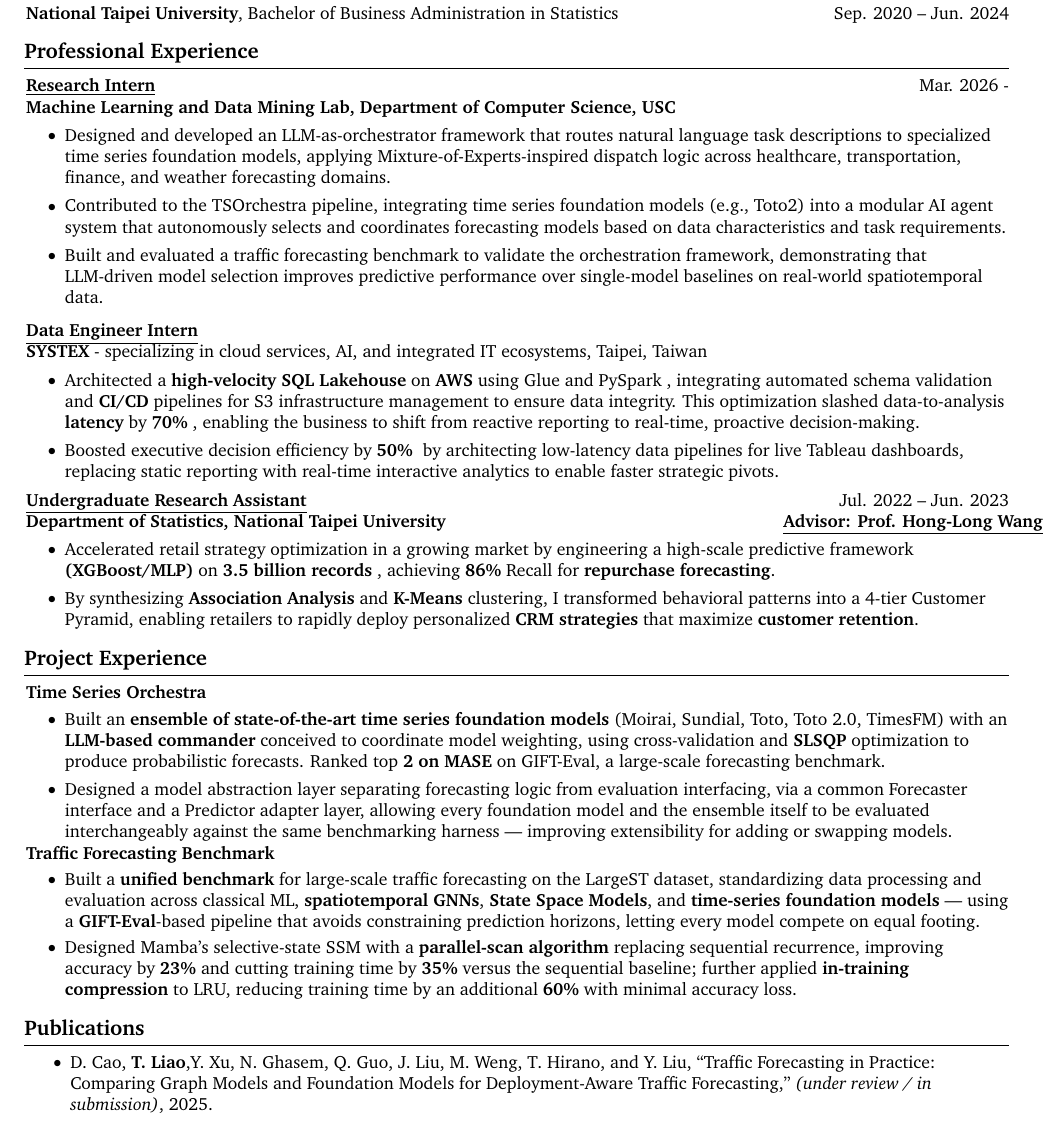
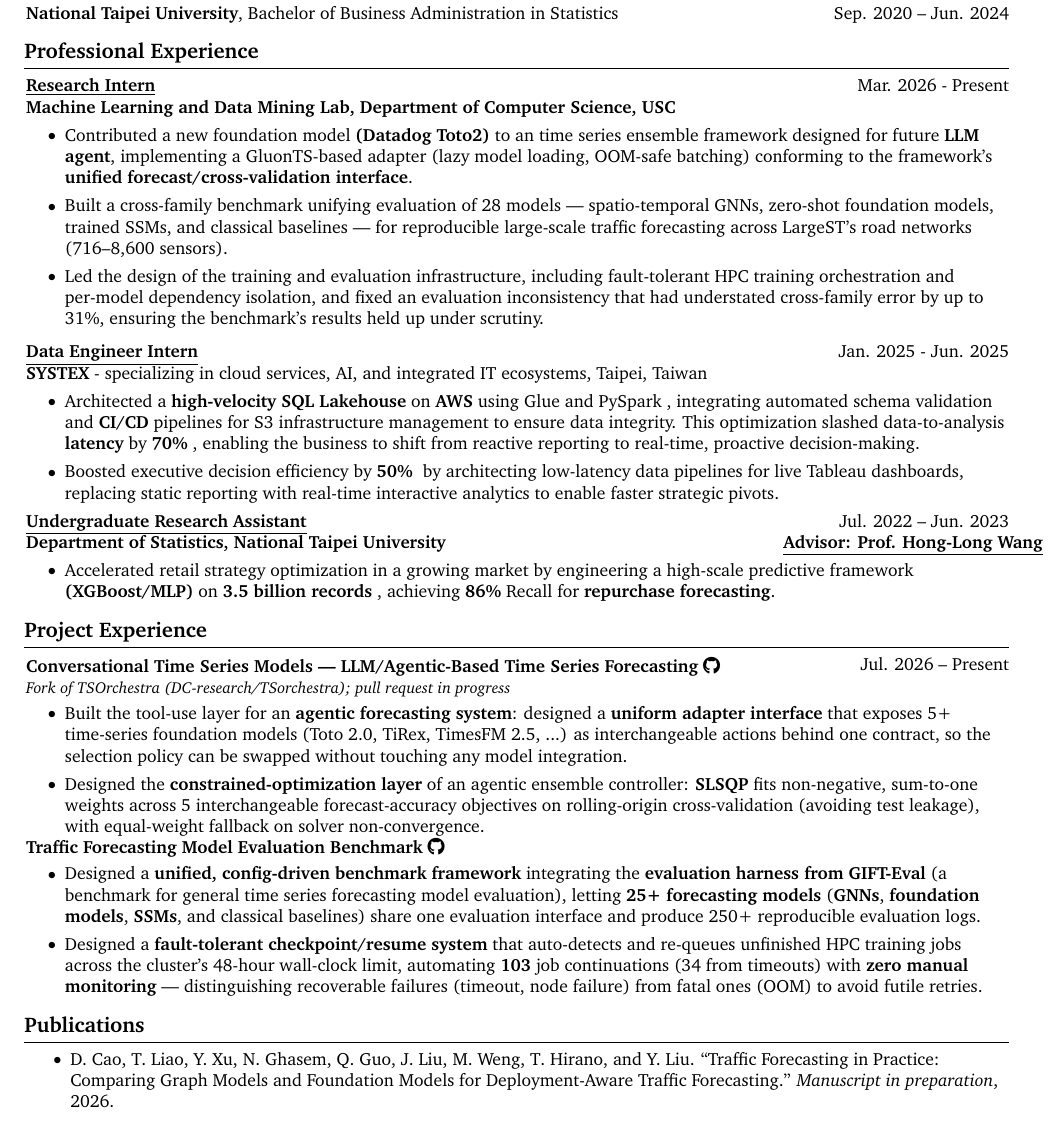
Before and after one commit to tliao730/tliao730.github.io, a LaTeX CV (cv.tex): part of the page, cut so that both start at the same text. Compiled offline with pdfLaTeX.

Commit message:
update CV

```diff
--- a/cv.tex
+++ b/cv.tex
@@ -215,7 +215,7 @@
 
     \begin{onecolentry}
         \begin{twocolentry}{
-            Mar. 2026 -
+            Mar. 2026 - Present
         }
         \textbf{\underline{Research Intern}} \\
         \textbf{Machine Learning and Data Mining Lab, Department of Computer Science, USC}
@@ -223,9 +223,11 @@
 
         \begin{itemize}
 
-            \item Designed and developed an LLM-as-orchestrator framework that routes natural language task descriptions to specialized time series foundation models, applying Mixture-of-Experts-inspired dispatch logic across healthcare, transportation, finance, and weather forecasting domains.
-            \item Contributed to the TSOrchestra pipeline, integrating time series foundation models (e.g., Toto2) into a modular AI agent system that autonomously selects and coordinates forecasting models based on data characteristics and task requirements.
-            \item Built and evaluated a traffic forecasting benchmark to validate the orchestration framework, demonstrating that LLM-driven model selection improves predictive performance over single-model baselines on real-world spatiotemporal data.
+            \item Contributed a new foundation model \textbf{(Datadog Toto2)} to an time series ensemble framework designed for future \textbf{LLM agent}, implementing a GluonTS-based adapter (lazy model loading, OOM-safe batching) conforming to the framework's \textbf{unified forecast/cross-validation interface}.
+
+            \item Built a cross-family benchmark unifying evaluation of 28 models — spatio-temporal GNNs, zero-shot foundation models, trained SSMs, and classical baselines — for reproducible large-scale traffic forecasting across LargeST's road networks (716–8,600 sensors).
+
+            \item Led the design of the training and evaluation infrastructure, including fault-tolerant HPC training orchestration and per-model dependency isolation, and fixed an evaluation inconsistency that had understated cross-family error by up to 31\%, ensuring the benchmark's results held up under scrutiny.
 
         \end{itemize}
 
@@ -234,8 +236,15 @@
 
         \vspace{0.10 cm}
         \begin{onecolentry}
+            \begin{twocolentry}{
+                Jan. 2025 - Jun. 2025
+            }
+
             \textbf{\underline{Data Engineer Intern}} \\
             \textbf{SYSTEX} - specializing in cloud services, AI, and integrated IT ecosystems, Taipei, Taiwan
+
+            \end{twocolentry}
+
             \begin{itemize}
                 \item Architected a \textbf{high-velocity SQL Lakehouse} on \textbf{AWS} using Glue and PySpark , integrating automated schema validation and \textbf{CI/CD} pipelines for S3 infrastructure management to ensure data integrity. This optimization slashed data-to-analysis \textbf{latency} by \textbf{70\%} , enabling the business to shift from reactive reporting to real-time, proactive decision-making.
                 \item Boosted executive decision efficiency by \textbf{50\% } by architecting low-latency data pipelines for live Tableau dashboards, replacing static reporting with real-time interactive analytics to enable faster strategic pivots.
@@ -256,7 +265,6 @@
         \begin{itemize}
 
             \item Accelerated retail strategy optimization in a growing market by engineering a high-scale predictive framework \textbf{(XGBoost/MLP)} on \textbf{3.5 billion records} , achieving \textbf{86\%} Recall for \textbf{repurchase forecasting}.
-            \item By synthesizing \textbf{Association Analysis} and \textbf{K-Means} clustering, I transformed behavioral patterns into a 4-tier Customer Pyramid, enabling retailers to rapidly deploy personalized \textbf{CRM strategies} that maximize \textbf{customer retention}.
 
 
         \end{itemize}
@@ -270,28 +278,40 @@
     \section{Project Experience}
     % ==========================================================
          \begin{twocolentry}{
+            \hfill Jul. 2026 -- Present
+        }
+            \textbf{Conversational Time Series Models --- LLM/Agentic-Based Time Series Forecasting}
+            \href{https://github.com/tliao730/TSorchestra}{\faGithub}
+            \\ \textit{\small Fork of \href{https://github.com/DC-research/TSorchestra}{TSOrchestra} (DC-research/TSorchestra); pull request in progress}
 
-        }
-            \textbf{Time Series Orchestra}\end{twocolentry}
+        \end{twocolentry}
 
         \vspace{0.10 cm}
         \begin{onecolentry}
             \begin{itemize}
-                \item Built an \textbf{ensemble of state-of-the-art time series foundation models} (Moirai, Sundial, Toto, Toto 2.0, TimesFM) with an \textbf{LLM-based commander} conceived to coordinate model weighting, using cross-validation and \textbf{SLSQP} optimization to produce probabilistic forecasts. Ranked top \textbf{2 on MASE} on GIFT-Eval, a large-scale forecasting benchmark.
-                \item Designed a model abstraction layer separating forecasting logic from evaluation interfacing, via a common Forecaster interface and a Predictor adapter layer, allowing every foundation model and the ensemble itself to be evaluated interchangeably against the same benchmarking harness — improving extensibility for adding or swapping models.
+
+                \item Built the tool-use layer for an \textbf{agentic forecasting system}: designed a \textbf{uniform adapter interface} that exposes 5+ time-series foundation models (Toto 2.0, TiRex, TimesFM 2.5, ...) as interchangeable actions behind one contract, so the selection policy can be swapped without touching any model integration.
+
+                \item Designed the \textbf{constrained-optimization layer} of an agentic ensemble controller: \textbf{SLSQP} fits non-negative, sum-to-one weights across 5 interchangeable forecast-accuracy objectives on rolling-origin cross-validation (avoiding test leakage), with equal-weight fallback on solver non-convergence.
+
+
             \end{itemize}
         \end{onecolentry}
         % ==========================================================
         \begin{twocolentry}{
 
         }
-            \textbf{Traffic Forecasting Benchmark}\end{twocolentry}
+            \textbf{Traffic Forecasting Model Evaluation Benchmark}
+            \href{https://github.com/DC-research/TrafficFM/tree/tbench}{\faGithub}
+            \end{twocolentry}
 
         \vspace{0.10 cm}
         \begin{onecolentry}
             \begin{itemize}
-                \item Built a \textbf{unified benchmark} for large-scale traffic forecasting on the LargeST dataset, standardizing data processing and evaluation across classical ML, \textbf{spatiotemporal GNNs}, \textbf{State Space Models}, and \textbf{time-series foundation models} — using a \textbf{GIFT-Eval}-based pipeline that avoids constraining prediction horizons, letting every model compete on equal footing.
-                \item Designed Mamba's selective-state SSM with a \textbf{parallel-scan algorithm} replacing sequential recurrence, improving accuracy by \textbf{23\%} and cutting training time by \textbf{35\%} versus the sequential baseline; further applied \textbf{in-training compression} to LRU, reducing training time by an additional \textbf{60\%} with minimal accuracy loss.
+
+                \item Designed a \textbf{unified, config-driven benchmark framework} integrating the \textbf{evaluation harness from GIFT-Eval} (a benchmark for general time series forecasting model evaluation), letting \textbf{25+ forecasting models} (\textbf{GNNs}, \textbf{foundation models}, \textbf{SSMs}, and classical baselines) share one evaluation interface and produce 250+ reproducible evaluation logs.
+
+                \item Designed a \textbf{fault-tolerant checkpoint/resume system} that auto-detects and re-queues unfinished HPC training jobs across the cluster's 48-hour wall-clock limit, automating \textbf{103} job continuations (34 from timeouts) with \textbf{zero manual monitoring} — distinguishing recoverable failures (timeout, node failure) from fatal ones (OOM) to avoid futile retries.
 
 
             \end{itemize}
@@ -301,9 +321,10 @@
 
 \section*{Publications}
 \begin{itemize}
-  \item D.~Cao, \textbf{T.~Liao},Y.~Xu, N.~Ghasem, Q.~Guo, J.~Liu, M.~Weng, T.~Hirano, and Y.~Liu,
+\item D. Cao, T. Liao, Y. Xu, N. Ghasem, Q. Guo, J. Liu, M. Weng, T. Hirano, and Y. Liu.
   ``Traffic Forecasting in Practice: Comparing Graph Models and Foundation Models
-  for Deployment-Aware Traffic Forecasting,'' \textit{(under review / in submission)}, 2025.
+  for Deployment-Aware Traffic Forecasting.''
+  \textit{Manuscript in preparation}, 2026.
 \end{itemize}
 
 \end{document}
```
Also changed, not shown: cv.pdf.
